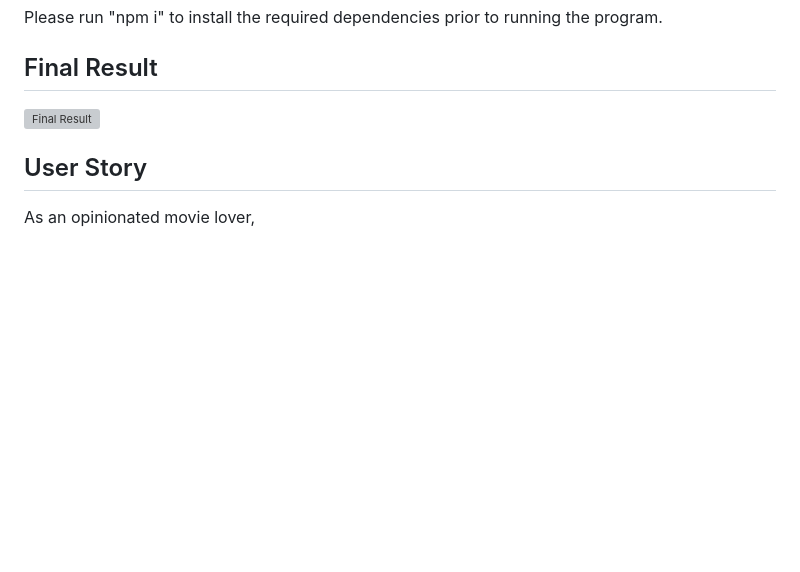
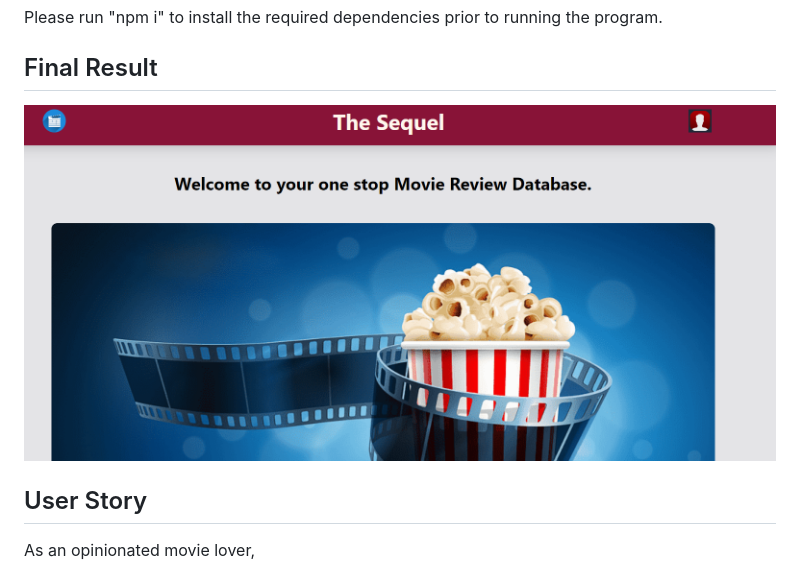
Before and after one commit to Iman-Jama/movie-part2, a Markdown page: README.md, the part around the change. GitHub-like rendering; pictures changed too: public/Images/screenshot.png (added); blank space fills up the shorter version; grey boxes are pictures that could not be loaded.

Commit message:
added screenshot to readme

```diff
--- a/README.md
+++ b/README.md
@@ -57,7 +57,7 @@ Please run "npm i" to install the required dependencies prior to running the pro
 
 ## Final Result
 
-![Final Result]()
+![Final Result](/public/Images/screenshot.png)
 
 ## User Story
 
```
Also changed, not shown: 1 other file.
